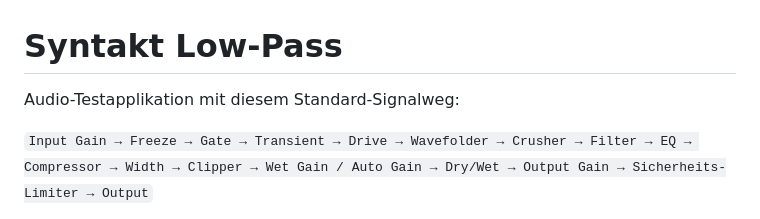
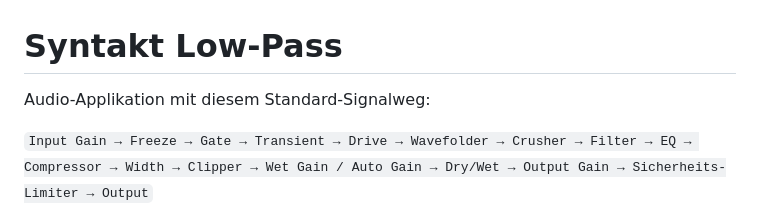
Before and after one commit to hanshaller1/filterbank-resonator, a Markdown page: README.md, the part around the change. GitHub-like rendering.

Commit message:
Testcommit

```diff
--- a/README.md
+++ b/README.md
@@ -1,6 +1,6 @@
 # Syntakt Low-Pass
 
-Audio-Testapplikation mit diesem Standard-Signalweg:
+Audio-Applikation mit diesem Standard-Signalweg:
 
 `Input Gain → Freeze → Gate → Transient → Drive → Wavefolder → Crusher → Filter → EQ → Compressor → Width → Clipper → Wet Gain / Auto Gain → Dry/Wet → Output Gain → Sicherheits-Limiter → Output`
 
```
